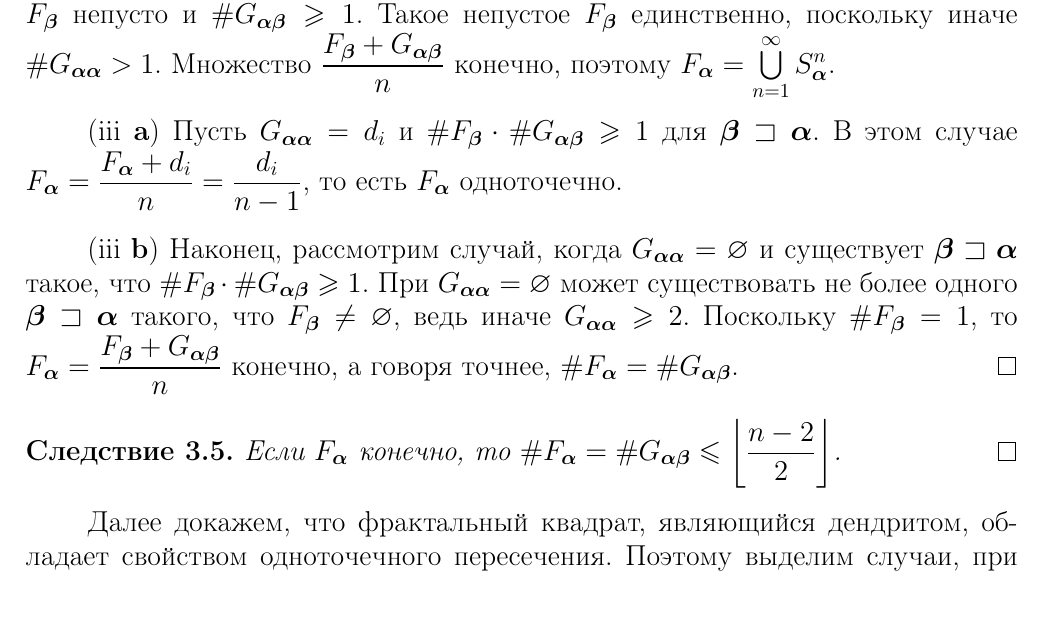
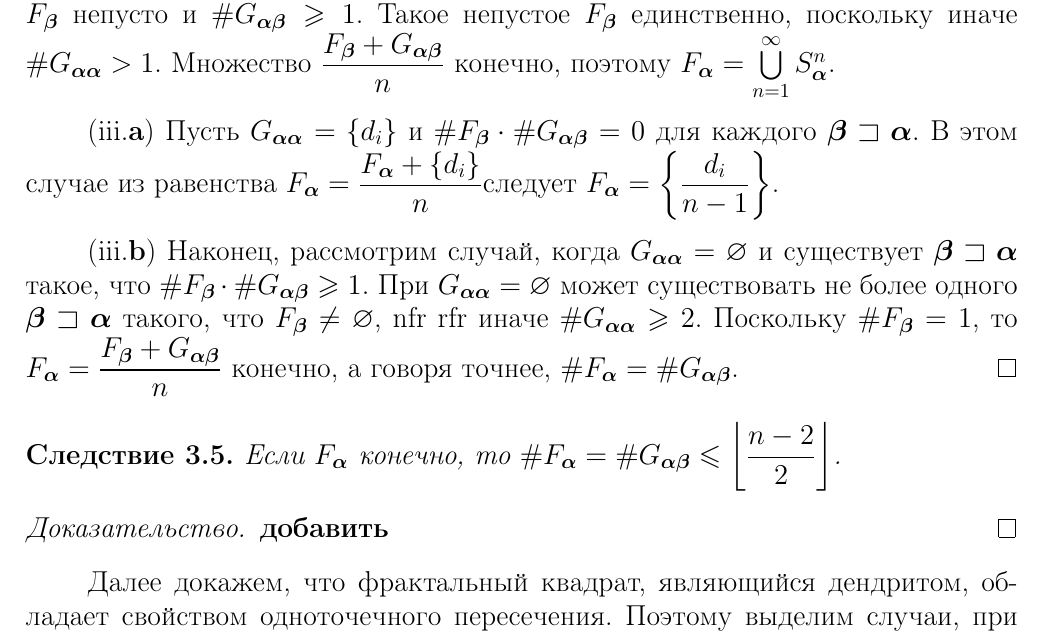
Before and after one commit to dimalek97/Drozdov-Phd-Dissertation, a LaTeX thesis (qualification-work.tex, which reads qualification-work/part3qw.tex): part of page 57 of 80, cut so that both start at the same text. Compiled offline with pdfLaTeX.

Commit message:
Update part3qw.tex

```diff
--- a/qualification-work/part3qw.tex
+++ b/qualification-work/part3qw.tex
@@ -217,18 +217,21 @@ $F_\bma=\bigcup\limits_{\bmb\sqsupseteq\bma} \dfrac{F_\bmb+G_{\bma\bmb}}{n}$,
 Такое непустое $F_\bmb$ единственно, поскольку иначе $\#G_{\bma\bma}>1$.
 Множество $\dfrac{F_\bmb+G_{\bma\bmb}}{n}$ конечно, поэтому $F_\bma=\bigcup\limits_{n=1}^\8 S_\bma^n$.\\
 
-(iii {\bf a}) Пусть $G_{\bma\bma}=d_i$ и $\#F_\bmb\cdot\#G_{\bma\bmb}\geq1$ для $\bmb\sqsupset\bma$.
-В этом случае $F_\bma=\dfrac{F_\bma+d_i}{n}=\dfrac{d_i}{n-1}$, то есть $F_\bma$ одноточечно.\\
+(iii.{\bf a}) Пусть $G_{\bma\bma}=\{d_i\}$ и $\#F_\bmb\cdot\#G_{\bma\bmb}=0$ для каждого $\bmb\sqsupset\bma$.
+В этом случае из равенства $F_\bma=\dfrac{F_\bma+\{d_i\}}{n}$следует $F_\bma=\left\{\dfrac{d_i}{n-1}\right\}$.\\
 
-(iii {\bf b}) Наконец, рассмотрим случай, когда $G_{\bma\bma}=\0$ и существует $\bmb\sqsupset\bma$ такое, что $\#F_\bmb\cdot\#G_{\bma\bmb}\geq1$.
-При $G_{\bma\bma}=\0$ может существовать не более одного $\bmb\sqsupset\bma$ такого, что $F_\bmb\neq\0$, ведь иначе $G_{\bma\bma}\geq2$.
+(iii.{\bf b}) Наконец, рассмотрим случай, когда $G_{\bma\bma}=\0$ и существует $\bmb\sqsupset\bma$ такое, что $\#F_\bmb\cdot\#G_{\bma\bmb}\geq1$.
+При $G_{\bma\bma}=\0$ может существовать не более одного $\bmb\sqsupset\bma$ такого, что $F_\bmb\neq\0$, nfr rfr иначе $\#G_{\bma\bma}\geq2$.
 Поскольку $\#F_\bmb=1$, то $F_\bma=\dfrac{F_\bmb+G_{\bma\bmb}}{n}$ конечно, а говоря точнее, $\#F_\bma=\#G_{\bma\bmb}$.
 \end{proof}
 
 \begin{corollary}\label{onepoint}
 Если $F_\bma$ конечно, то  $\#F_\bma=\#G_{\bma\bmb}\leq\left\lfloor\dfrac{n-2}{2}\right\rfloor$.
-\hfill\qed
 \end{corollary}
+
+\begin{proof}
+{\bf добавить}
+\end{proof}
 
 Далее докажем, что фрактальный квадрат, являющийся дендритом, обладает свойством одноточечного пересечения.
 Поэтому выделим случаи, при которых $F_\bma$ одноточечно:
```
